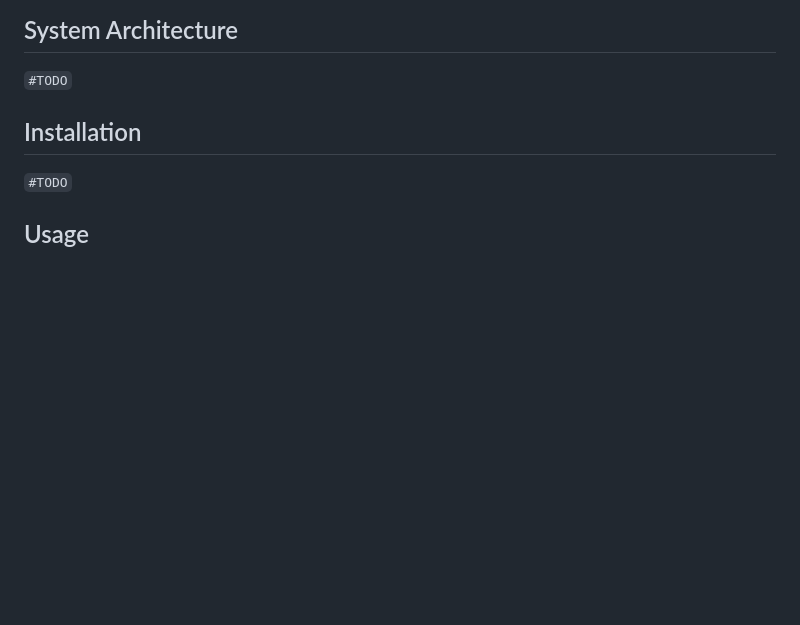
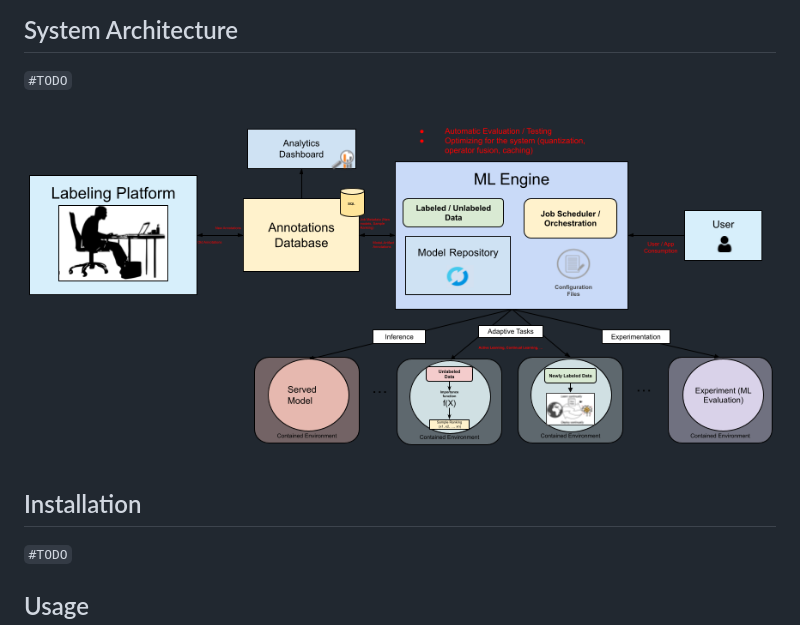
Before and after one commit to simonsanvil/continual-adaptation-tuberculosis, a Markdown page: README.md, the part around the change. Drawn GitHub-style; pictures changed too: reports/figures/system_design_drawing.png (added); blank space fills up the shorter version.

Commit message:
added reports drawing

```diff
--- a/README.md
+++ b/README.md
@@ -19,6 +19,8 @@ Description of a continual adaption system for the detection of Mycobacterial Tu
 
 `#TODO`
 
+![System Architecture](./reports/figures/system_design_drawing.png)
+
 ## Installation
 
 `#TODO`
```
Also changed, not shown: 1 other file.
